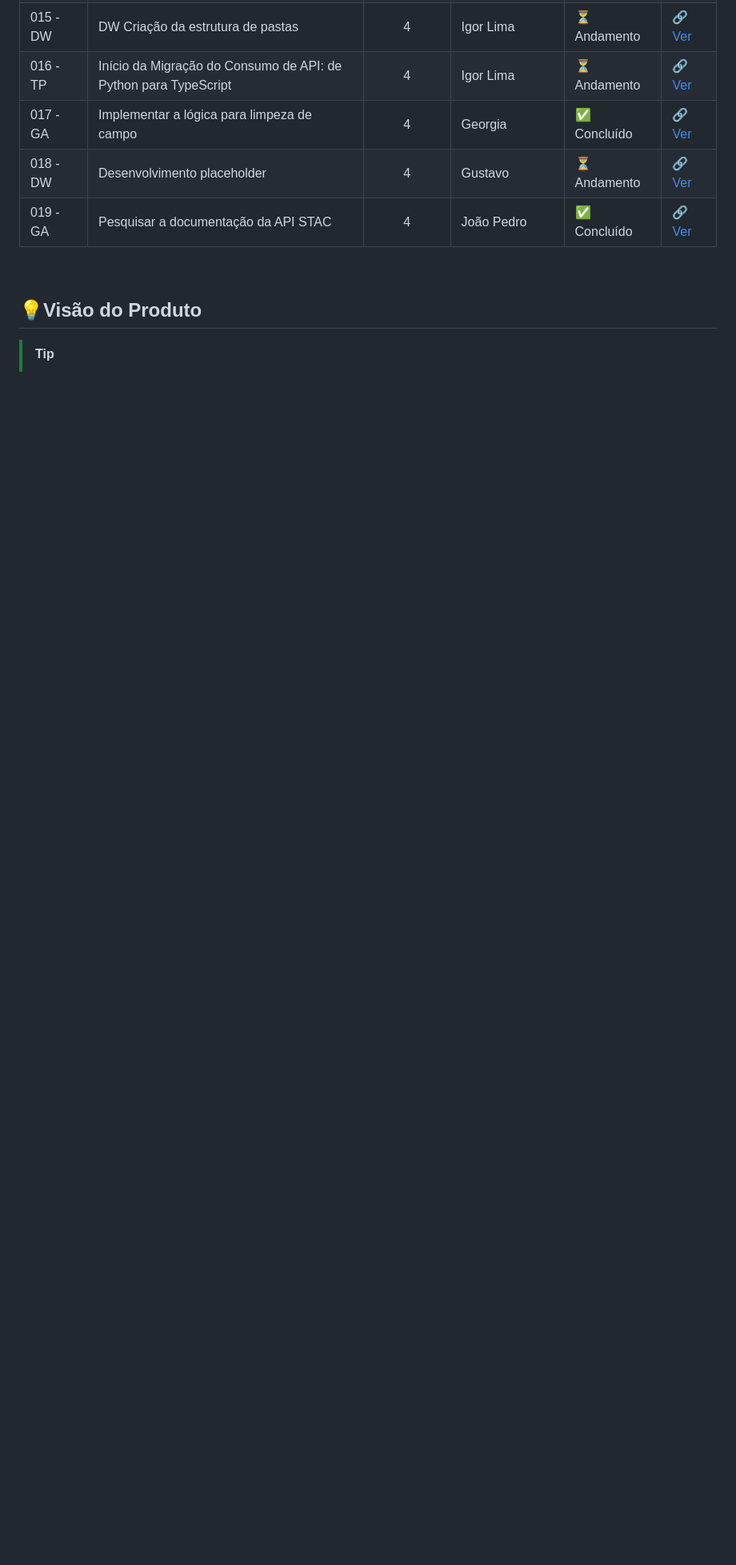
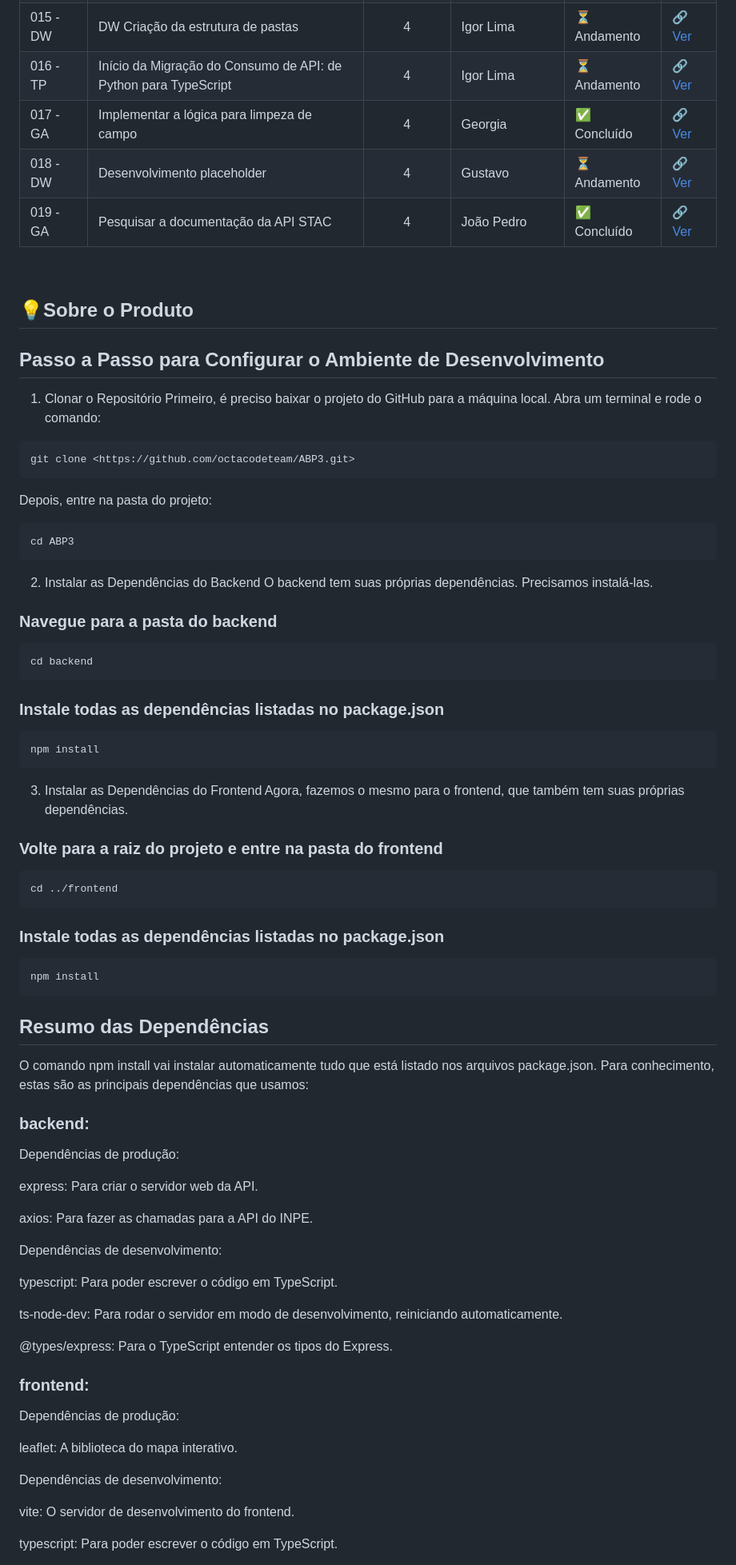
Before and after one commit to octacodeteam/ABP3, a Markdown page: README.md, the part around one of its changes. Shown at 80% size. Rendered like a GitHub page; blank space fills up the shorter version.

````diff
--- a/README.md
+++ b/README.md
@@ -114,6 +114,77 @@
 
 <span id="visao">
 
-## 💡Visão do Produto
-> [!TIP]
->
+## 💡Sobre o Produto
+
+
+## Passo a Passo para Configurar o Ambiente de Desenvolvimento
+
+1. Clonar o Repositório
+Primeiro, é preciso baixar o projeto do GitHub para a máquina local. Abra um terminal e rode o comando:
+
+```bash
+git clone <https://github.com/octacodeteam/ABP3.git>
+```
+
+Depois, entre na pasta do projeto:
+```bash
+cd ABP3
+```
+
+2. Instalar as Dependências do Backend
+O backend tem suas próprias dependências. Precisamos instalá-las.
+
+### Navegue para a pasta do backend
+```bash
+cd backend
+```
+### Instale todas as dependências listadas no package.json
+```bash
+npm install
+```
+
+3. Instalar as Dependências do Frontend
+Agora, fazemos o mesmo para o frontend, que também tem suas próprias dependências.
+
+### Volte para a raiz do projeto e entre na pasta do frontend
+```bash
+cd ../frontend
+```
+
+### Instale todas as dependências listadas no package.json
+```bash
+npm install
+```
+
+## Resumo das Dependências
+
+O comando npm install vai instalar automaticamente tudo que está listado nos arquivos package.json. Para conhecimento, estas são as principais dependências que usamos:
+
+### backend:
+
+Dependências de produção:
+
+express: Para criar o servidor web da API.
+
+axios: Para fazer as chamadas para a API do INPE.
+
+Dependências de desenvolvimento:
+
+typescript: Para poder escrever o código em TypeScript.
+
+ts-node-dev: Para rodar o servidor em modo de desenvolvimento, reiniciando automaticamente.
+
+@types/express: Para o TypeScript entender os tipos do Express.
+
+### frontend:
+
+Dependências de produção:
+
+leaflet: A biblioteca do mapa interativo.
+
+Dependências de desenvolvimento:
+
+vite: O servidor de desenvolvimento do frontend.
+
+typescript: Para poder escrever o código em TypeScript.
+
````
Also changed, not shown: other parts of README.md (+25 -0 lines).
